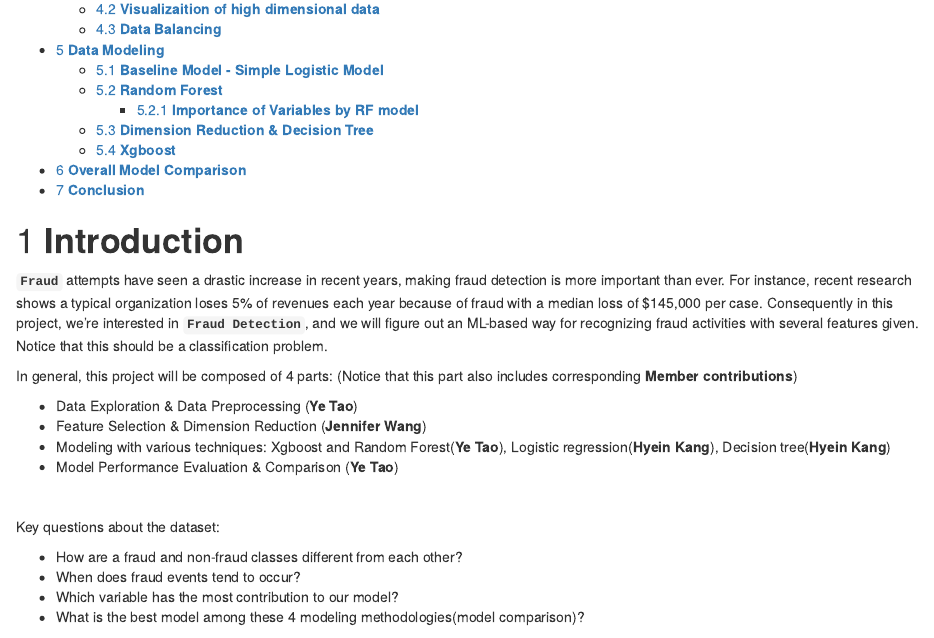
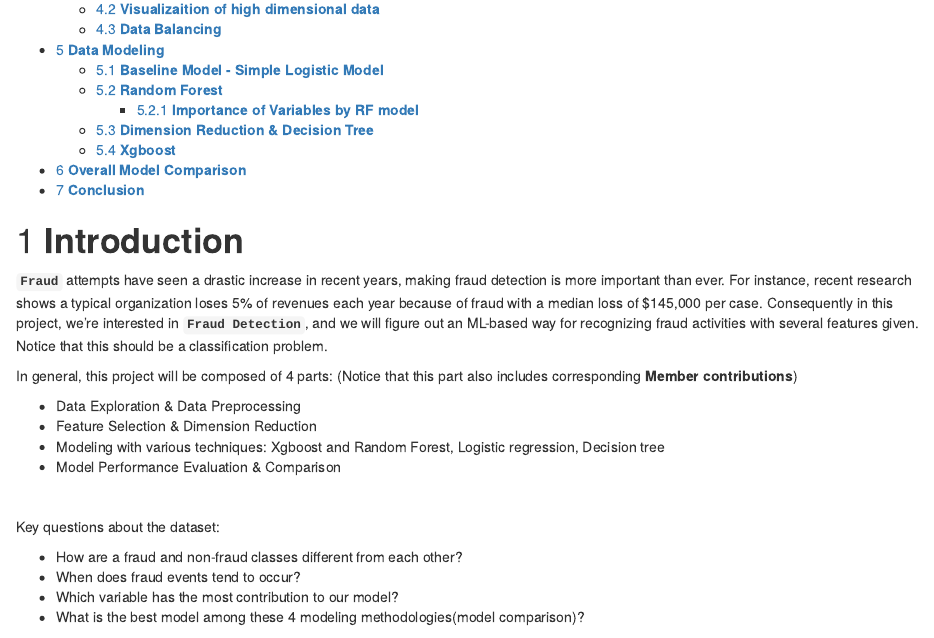
Before and after one commit to jenn9655/Fraud-Detection-Project, an R Markdown document (Sta141a_FinalProject-1.Rmd): the page in a window 1100 px wide, from 350 px down. Rendered offline with R 4.5, knitr and Pandoc, with nearby package versions; some code elsewhere in the file could not run offline.

Commit message:
Update Sta141a_FinalProject-1.Rmd

```diff
--- a/Sta141a_FinalProject-1.Rmd
+++ b/Sta141a_FinalProject-1.Rmd
@@ -39,10 +39,10 @@ theme_set(theme_bw())
 In general, this project will be composed of 4 parts:
 (Notice that this part also includes corresponding **Member contributions**)
 
-- Data Exploration & Data Preprocessing (**Ye Tao**)
-- Feature Selection & Dimension Reduction (**Jennifer Wang**)
-- Modeling with various techniques: Xgboost and Random Forest(**Ye Tao**), Logistic regression(**Hyein Kang**), Decision tree(**Hyein Kang**)
-- Model Performance Evaluation & Comparison (**Ye Tao**)
+- Data Exploration & Data Preprocessing
+- Feature Selection & Dimension Reduction
+- Modeling with various techniques: Xgboost and Random Forest, Logistic regression, Decision tree
+- Model Performance Evaluation & Comparison
 
 
 <br>
```
